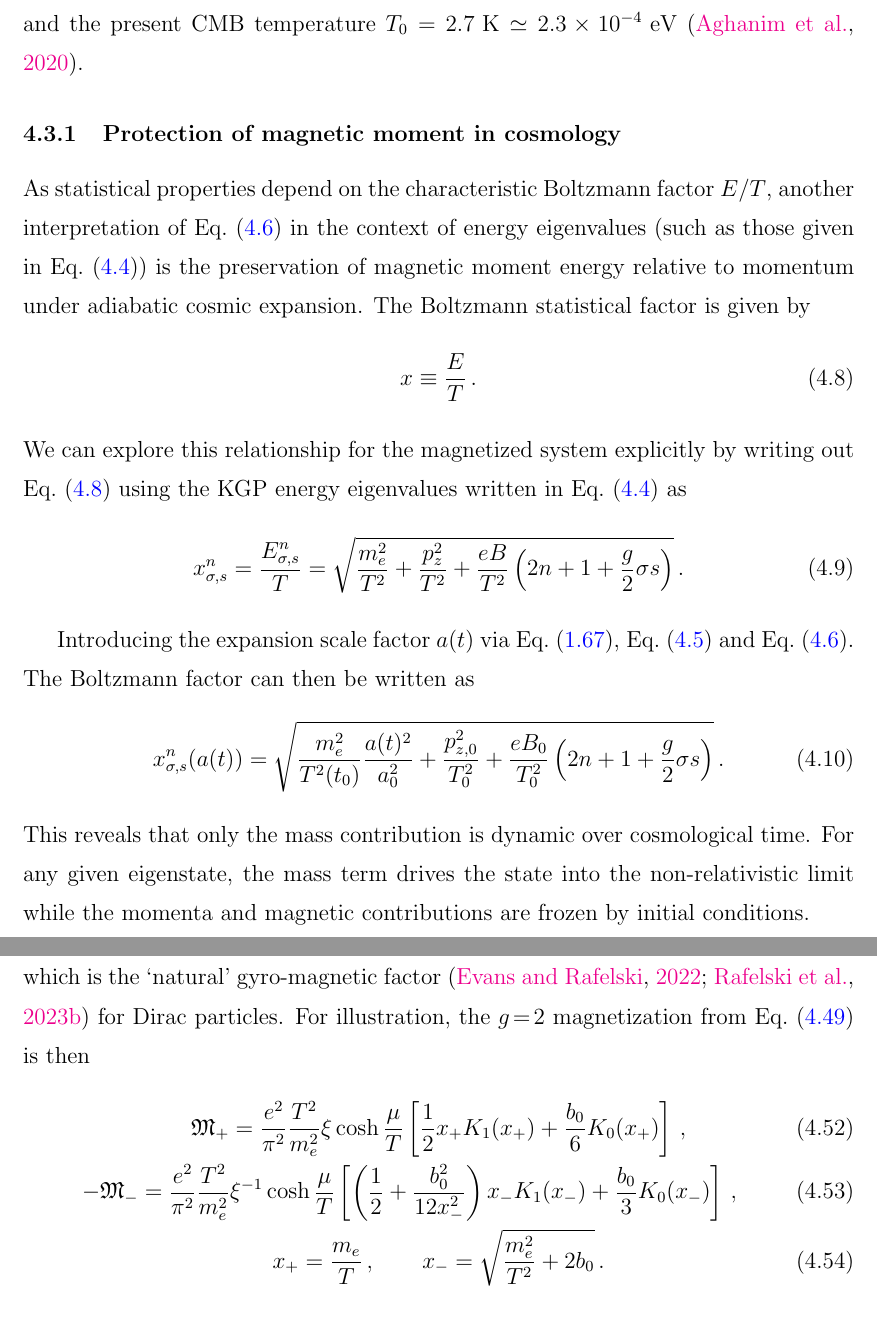
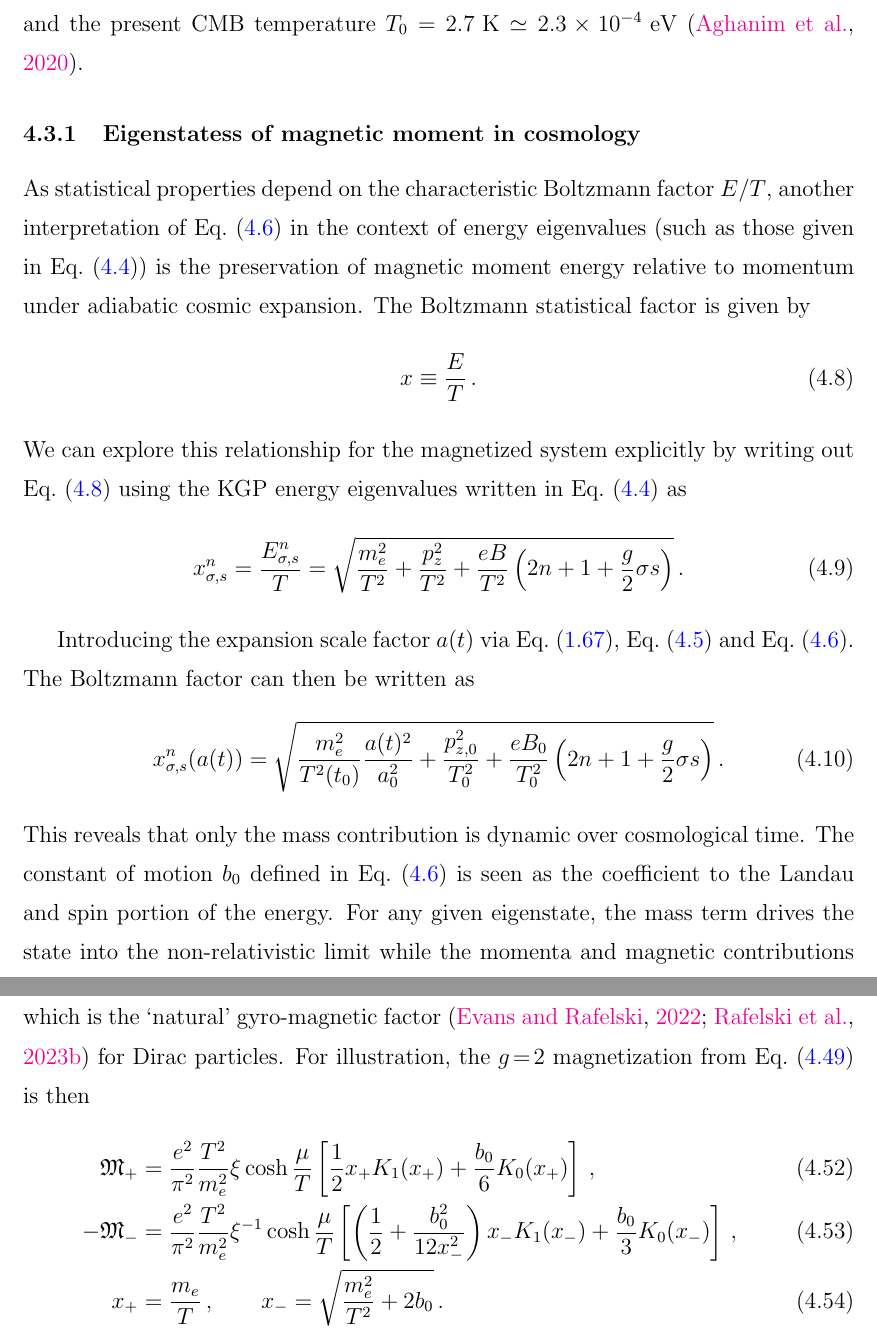
Before and after one commit to ajsteinmetz/thesis-ajsteinmetz, a LaTeX thesis (dissertation.tex, which reads subtex/chap04cosmo.tex): two parts of pages 102 and 116 of 146, joined at a grey line, cut so that both start at the same text. Compiled offline with pdfLaTeX.

Commit message:
waste not, want not

```diff
--- a/subtex/chap04cosmo.tex
+++ b/subtex/chap04cosmo.tex
@@ -115,7 +117,7 @@ From \req{tscale} and \req{bscale} there emerges a natural ratio of interest whi
 given in natural units ($c=\hbar=k_{B}=1$). We computed the bounds for this cosmic magnetic scale ratio by using the present day IGMF observations given by \req{igmf} and the present CMB temperature $T_{0}=2.7{\rm\ K}\simeq2.3\times10^{-4}\eV$~\citep{Planck:2018vyg}.
 
 %%%%%%%%%%%%%%%%%%%%%%%%%%%%%%%%%%%%%%%
-\subsection{Protection of magnetic moment in cosmology}
+\subsection{Eigenstatess of magnetic moment in cosmology}
 \label{sec:protection}
 %%%%%%%%%%%%%%%%%%%%%%%%%%%%%%%%%%%%%%%
 
@@ -132,7 +134,7 @@ Introducing the expansion scale factor $a(t)$ via \req{tscale}, \req{bscale} and
 \begin{alignat}{1}
     \label{xscale:1} x_{\sigma,s}^{n}(a(t)) = \sqrt{\frac{m_{e}^{2}}{T^{2}(t_{0})}\frac{a(t)^{2}}{a_{0}^{2}}+\frac{p_{z,0}^{2}}{T_{0}^{2}}+\frac{eB_{0}}{T_{0}^{2}}\left(2n+1+\frac{g}{2}\sigma s\right)}\,.
 \end{alignat}
-This reveals that only the mass contribution is dynamic over cosmological time. For any given eigenstate, the mass term drives the state into the non-relativistic limit while the momenta and magnetic contributions are frozen by initial conditions.
+This reveals that only the mass contribution is dynamic over cosmological time. The constant of motion $b_{0}$ defined in \req{tbscale} is seen as the coefficient to the Landau and spin portion of the energy. For any given eigenstate, the mass term drives the state into the non-relativistic limit while the momenta and magnetic contributions are frozen by initial conditions.
 
 As a point of comparison, the Boltzmann factor for the DP energy eigenvalues are given by
 \begin{alignat}{1}
@@ -423,15 +425,15 @@ The total magnetization ${\mathfrak M}$ can be broken into the sum of magnetic m
 {\mathfrak M}={\mathfrak M}_{+}+{\mathfrak M}_{-}\,.
 \end{align}
 We note that the expression for the magnetization simplifies significantly for $g\!=\!2$ which is the \lq natural\rq\ gyro-magnetic factor~\citep{Evans:2022fsu,Rafelski:2022bsv} for Dirac particles. For illustration, the $g\!=\!2$ magnetization from \req{defmagetization} is then
-\begin{gather}
+\begin{align}
  \label{g2magplus}
- {\mathfrak M}_{+}=\frac{e^{2}}{\pi^{2}}\frac{T^{2}}{m_{e}^{2}}\xi\cosh{\frac{\mu}{T}}\left[\frac{1}{2}x_{+}K_{1}(x_{+})+\frac{b_{0}}{6}K_{0}(x_{+})\right]\,,\\
+ {\mathfrak M}_{+}&=\frac{e^{2}}{\pi^{2}}\frac{T^{2}}{m_{e}^{2}}\xi\cosh{\frac{\mu}{T}}\left[\frac{1}{2}x_{+}K_{1}(x_{+})+\frac{b_{0}}{6}K_{0}(x_{+})\right]\,,\\
  \label{g2magminus}
- -{\mathfrak M}_{-}=\frac{e^{2}}{\pi^{2}}\frac{T^{2}}{m_{e}^{2}}\xi^{-1}\cosh{\frac{\mu}{T}}
+ -{\mathfrak M}_{-}&=\frac{e^{2}}{\pi^{2}}\frac{T^{2}}{m_{e}^{2}}\xi^{-1}\cosh{\frac{\mu}{T}}
  \left[\left(\frac{1}{2}+\frac{b_{0}^{2}}{12x_{-}^{2}}\right)x_{-}K_{1}(x_{-})+\frac{b_{0}}{3}K_{0}(x_{-})\right]\,,\\
- x_{+}=\frac{m_{e}}{T}\,,\qquad
+ x_{+}&=\frac{m_{e}}{T}\,,\qquad
  x_{-}=\sqrt{\frac{m_{e}^{2}}{T^{2}}+2b_{0}}\,.
-\end{gather}
+\end{align}
 As the $g$-factor of the electron is only slightly above two at $g\simeq2.00232$~\citep{Tiesinga:2021myr}, the above two expressions for ${\mathfrak M}_{+}$ and ${\mathfrak M}_{-}$ are only modified by a small amount because of anomalous magnetic moment (AMM) and would be otherwise invisible on our figures.
 
 %%%%%%%%%%%%%%%%%%%%%%%%%%%%%%%%%%%%%%%
```
Also changed, not shown: subtex/chap04cosmo.tex (10 more changed lines).
